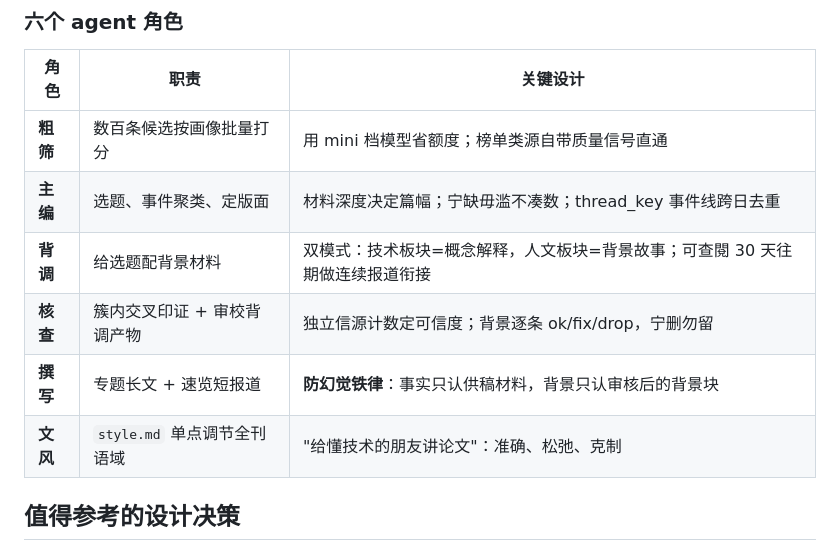
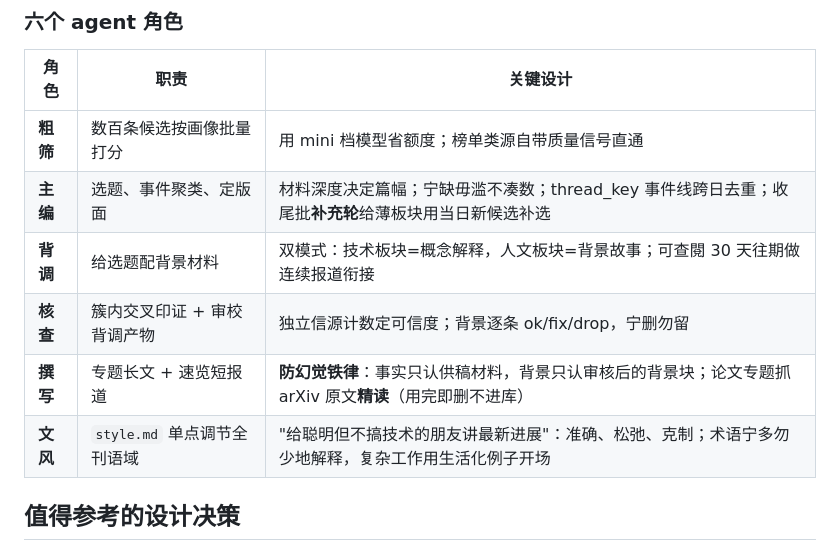
Before and after one commit to Rebas9512/rebas-daily, a Markdown page: README.md, the part around one of its changes. Drawn GitHub-style.

Commit message:
文档对齐：README 文风/源数/角色表更新，OPERATIONS 补充轮与精读缓存说明、测试数 54
Co-Authored-By: Claude Fable 5 <noreply@anthropic.com>

```diff
--- a/README.md
+++ b/README.md
@@ -39,11 +39,11 @@ flowchart LR
 | 角色 | 职责 | 关键设计 |
 |---|---|---|
 | **粗筛** | 数百条候选按画像批量打分 | 用 mini 档模型省额度；榜单类源自带质量信号直通 |
-| **主编** | 选题、事件聚类、定版面 | 材料深度决定篇幅；宁缺毋滥不凑数；thread_key 事件线跨日去重 |
+| **主编** | 选题、事件聚类、定版面 | 材料深度决定篇幅；宁缺毋滥不凑数；thread_key 事件线跨日去重；收尾批**补充轮**给薄板块用当日新候选补选 |
 | **背调** | 给选题配背景材料 | 双模式：技术板块=概念解释，人文板块=背景故事；可查閱 30 天往期做连续报道衔接 |
 | **核查** | 簇内交叉印证 + 审校背调产物 | 独立信源计数定可信度；背景逐条 ok/fix/drop，宁删勿留 |
-| **撰写** | 专题长文 + 速览短报道 | **防幻觉铁律**：事实只认供稿材料，背景只认审核后的背景块 |
-| **文风** | `style.md` 单点调节全刊语域 | "给懂技术的朋友讲论文"：准确、松弛、克制 |
+| **撰写** | 专题长文 + 速览短报道 | **防幻觉铁律**：事实只认供稿材料，背景只认审核后的背景块；论文专题抓 arXiv 原文**精读**（用完即删不进库） |
+| **文风** | `style.md` 单点调节全刊语域 | "给聪明但不搞技术的朋友讲最新进展"：准确、松弛、克制；术语宁多勿少地解释，复杂工作用生活化例子开场 |
 
 ## 值得参考的设计决策
 
```
Also changed, not shown: other parts of README.md (+1 -1 lines), docs/OPERATIONS.md (+2 -2 lines).
